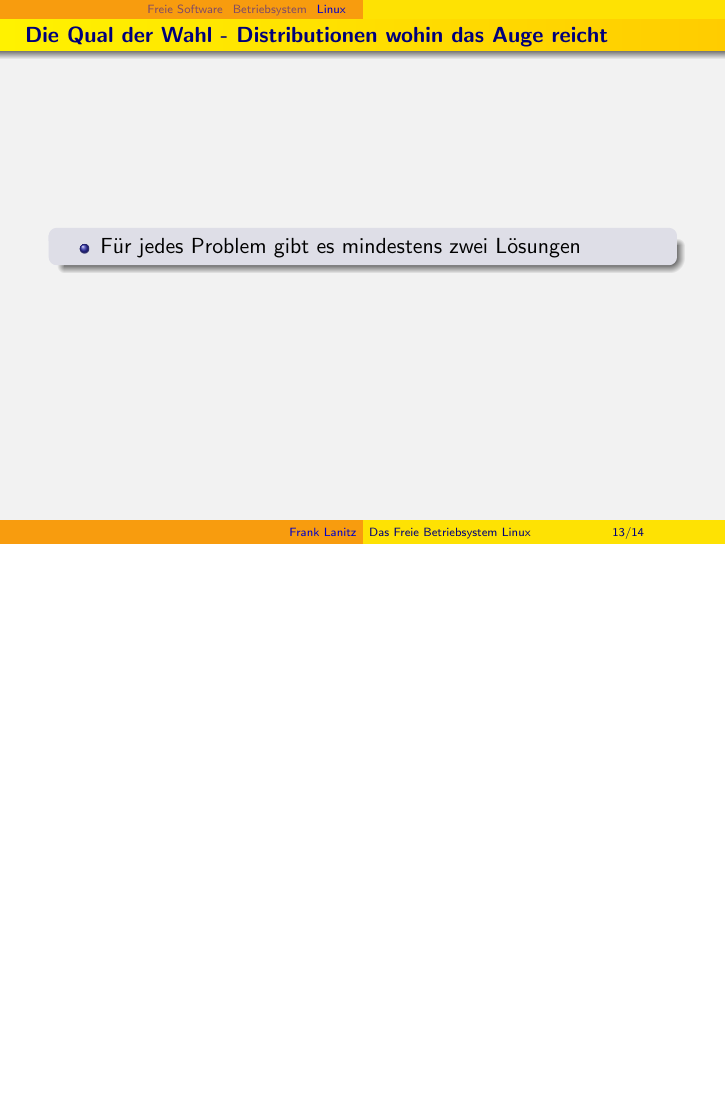
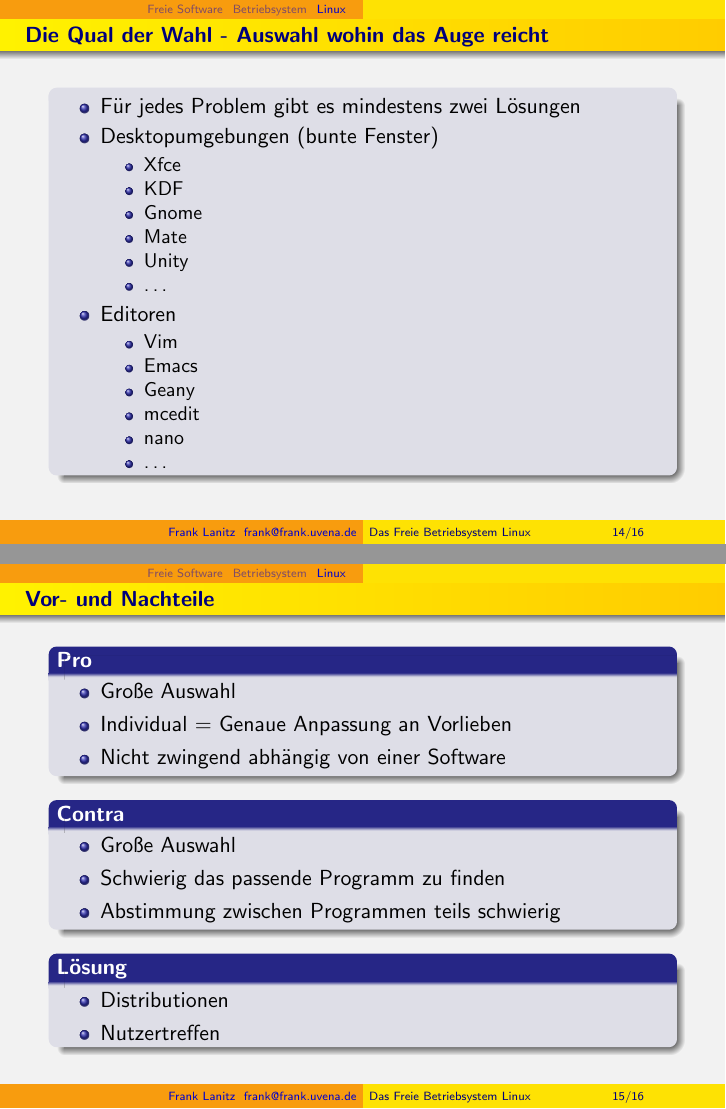
Before and after one commit to HackspaceJena/hackerfahrschule, LaTeX slides (floss_und_linux/linux.tex): page 18 of 19 before the commit and pages 24 and 27 of 28 after it, the two joined at a grey line, the shorter picture padded with empty space. Compiled offline with pdfLaTeX.

Commit message:
Kleinere Anpassungen sowie Distributionen ein wenig ausgebaut und die Qual der Wahl

```diff
--- a/floss_und_linux/linux.tex
+++ b/floss_und_linux/linux.tex
@@ -23,14 +23,13 @@ in head/foot}%
 
 \usepackage[utf8]{inputenc}
 \title{Das Freie Betriebsystem Linux}
-\author{Frank Lanitz}
+\author{Frank Lanitz \\ \tiny{frank@frank.uvena.de}}
 \date{\today}
 \begin{document}
 \frame{\titlepage}
 \begin{frame}
 	\tableofcontents{}
 \end{frame}
-
 \begin{frame}
 	\frametitle{Vorstellungsrunde}
 	\begin{block}{Über mich}
@@ -238,7 +244,13 @@ in head/foot}%
 \end{frame}
 
 \begin{frame}
-	\frametitle{Die Qual der Wahl - Distributionen wohin das Auge reicht}
+	\frametitle{Die Qual der Wahl - Auswahl wohin das Auge reicht}
 	\begin{block}{}
 		\begin{itemize}
 			\item Für jedes Problem gibt es mindestens zwei Lösungen
+			\pause{}
+			\item Desktopumgebungen (bunte Fenster)
+				\begin{itemize}
+					\item Xfce
+					\item KDF
+					\item Gnome
@@ -247,3 +275,28 @@ in head/foot}%
+\begin{frame}
+	\frametitle{Vor- und Nachteile}
+	\begin{block}{Pro}
+		\begin{itemize}
+			\item Große Auswahl
+			\item Individual = Genaue Anpassung an Vorlieben
+			\item Nicht zwingend abhängig von einer Software
+		\end{itemize}
+	\end{block}
+	\pause{}
+	\begin{block}{Contra}
+		\begin{itemize}
+			\item Große Auswahl
+			\item Schwierig das passende Programm zu finden
+			\item Abstimmung zwischen Programmen teils schwierig
+		\end{itemize}
+	\end{block}
+	\pause{}
+	\begin{block}{Lösung}
+		\begin{itemize}
+			\item Distributionen
+			\item Nutzertreffen
+		\end{itemize}
+	\end{block}
+
 \end{frame}
 
 \begin{frame}
```
Also changed, not shown: floss_und_linux/linux.tex (43 more changed lines).
